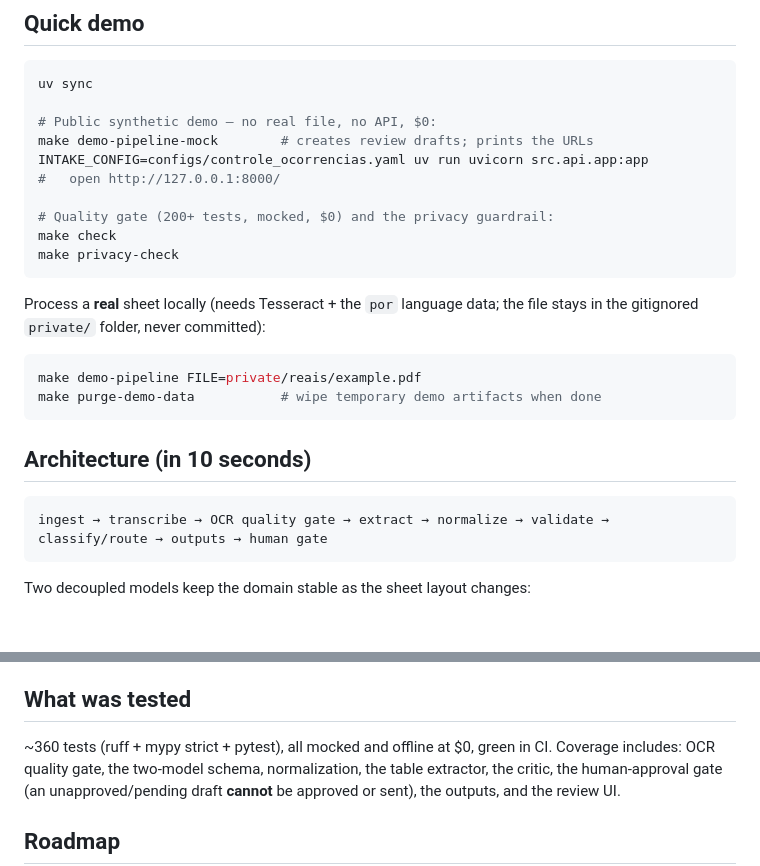
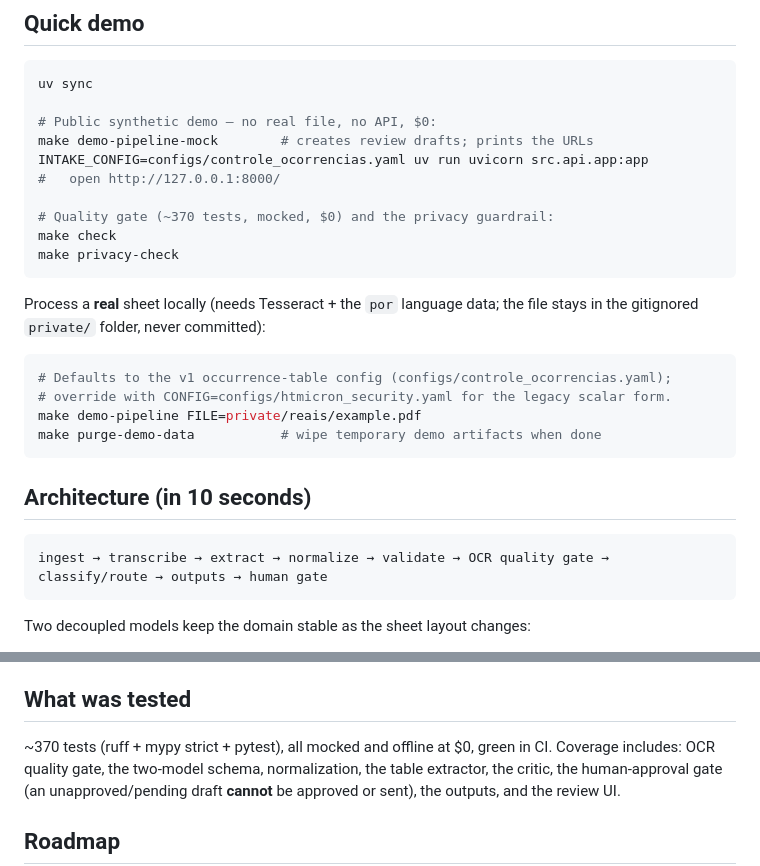
Before and after one commit to JoaoMiltzarek/security-shift-intake, a Markdown page: README.md, 2 parts joined by grey strips. Rendered like a GitHub page; blank space fills up the shorter version.

Commit message:
docs(SSI-1001): alinha README com código, demo e contagem de testes

````diff
--- a/README.md
+++ b/README.md
@@ -59,20 +59,22 @@ make demo-pipeline-mock        # creates review drafts; prints the URLs
 INTAKE_CONFIG=configs/controle_ocorrencias.yaml uv run uvicorn src.api.app:app
 #   open http://127.0.0.1:8000/
 
-# Quality gate (200+ tests, mocked, $0) and the privacy guardrail:
+# Quality gate (~370 tests, mocked, $0) and the privacy guardrail:
 make check
 make privacy-check
 ```
 Process a **real** sheet locally (needs Tesseract + the `por` language data; the file stays in
 the gitignored `private/` folder, never committed):
 ```bash
+# Defaults to the v1 occurrence-table config (configs/controle_ocorrencias.yaml);
+# override with CONFIG=configs/htmicron_security.yaml for the legacy scalar form.
 make demo-pipeline FILE=private/reais/example.pdf
 make purge-demo-data           # wipe temporary demo artifacts when done
 ```
 
 ## Architecture (in 10 seconds)
 ```
-ingest → transcribe → OCR quality gate → extract → normalize → validate → classify/route → outputs → human gate
+ingest → transcribe → extract → normalize → validate → OCR quality gate → classify/route → outputs → human gate
 ```
 Two decoupled models keep the domain stable as the sheet layout changes:
 - **`RawDocumentExtraction`** — what was read (header + table cells), each an **`AuditedField`**
@@ -104,7 +106,7 @@ the default flow. Public artifacts carry **aggregate metrics + synthetic example
   stated there. No number in this repo is hand-typed.
 
 ## What was tested
-~360 tests (ruff + mypy strict + pytest), all mocked and offline at $0, green in CI. Coverage
+~370 tests (ruff + mypy strict + pytest), all mocked and offline at $0, green in CI. Coverage
 includes: OCR quality gate, the two-model schema, normalization, the table extractor, the
 critic, the human-approval gate (an unapproved/pending draft **cannot** be approved or sent),
 the outputs, and the review UI.
````
